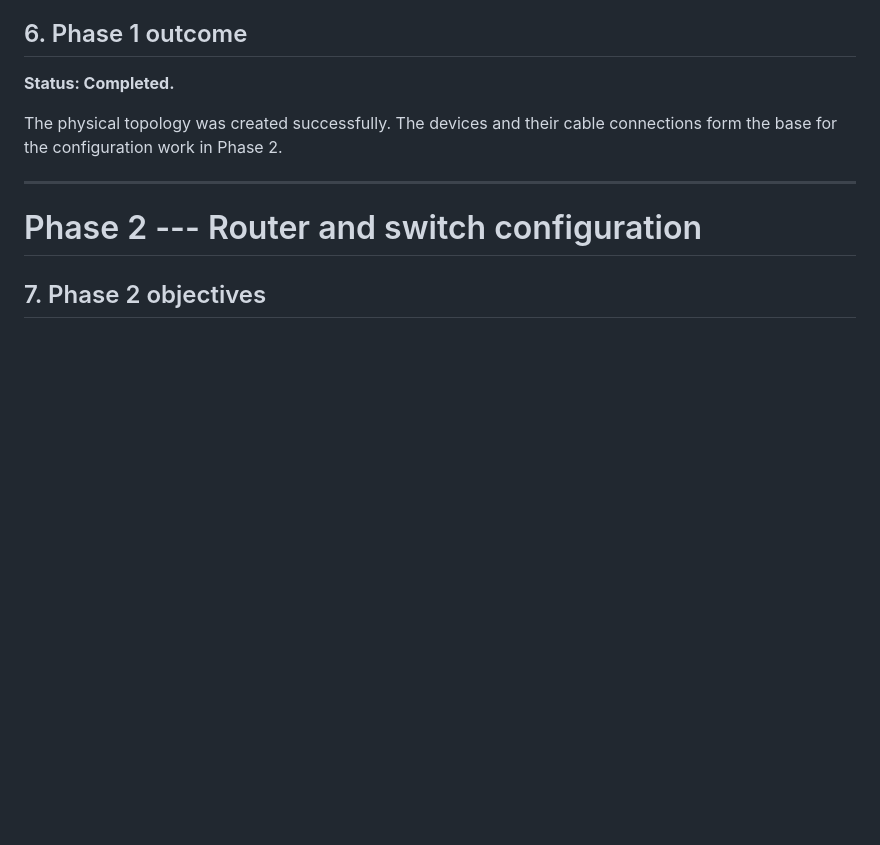
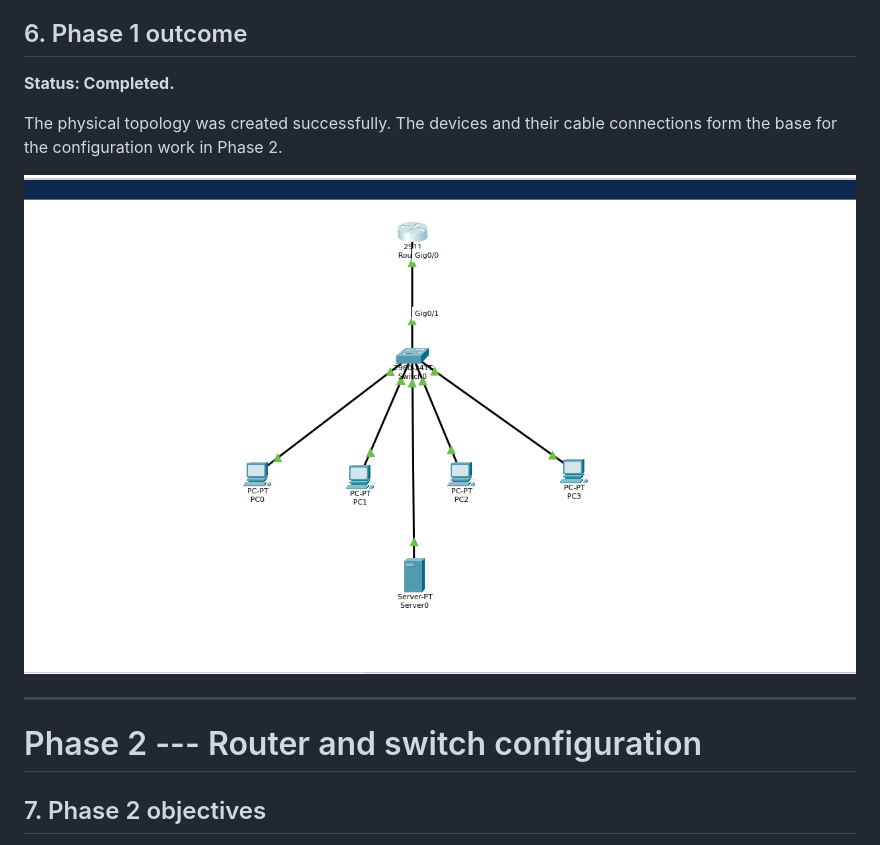
Before and after one commit to Briankija/Secure-University-Network, a Markdown page: README.md, the part around the change. Rendered like a GitHub page; pictures changed too: assets/phase1.png (added); blank space fills up the shorter version.

Commit message:
add phase images

```diff
--- a/README.md
+++ b/README.md
@@ -173,6 +173,9 @@ yet been assigned their departmental VLANs or configured IP addresses.
 
 The physical topology was created successfully. The devices and their
 cable connections form the base for the configuration work in Phase 2.
+
+![Alternative Text](assets/phase1.png)
+
 
 ------------------------------------------------------------------------
 
```
